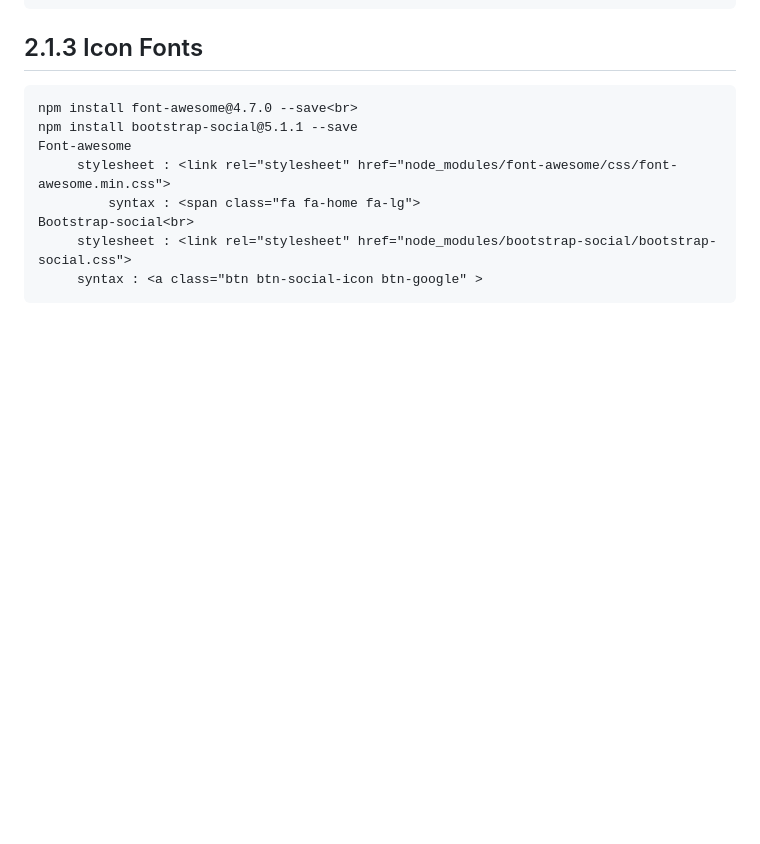
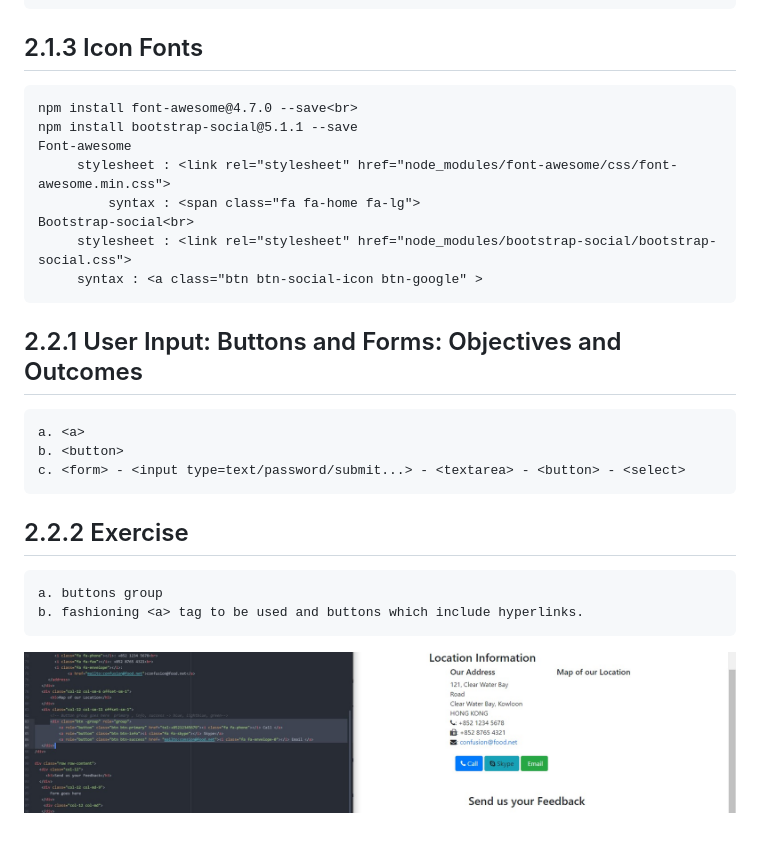
Before and after one commit to AkshayAnil1080/Full-Stack-Web-Development-with-React-Specialization, a Markdown page: README.md, the part around the change. Rendered like a GitHub page; pictures changed too: outputs/buttons_output2.2.2.jpg (added); blank space fills up the shorter version.

Commit message:
buttons

```diff
--- a/README.md
+++ b/README.md
@@ -20,3 +20,13 @@
 	Bootstrap-social<br>
 	     stylesheet : <link rel="stylesheet" href="node_modules/bootstrap-social/bootstrap-social.css">
 	     syntax : <a class="btn btn-social-icon btn-google" >
+
+## 2.2.1 User Input: Buttons and Forms: Objectives and Outcomes
+	a. <a>
+	b. <button>
+	c. <form> - <input type=text/password/submit...> - <textarea> - <button> - <select>
+
+## 2.2.2 Exercise
+	a. buttons group
+	b. fashioning <a> tag to be used and buttons which include hyperlinks.
+![](outputs/buttons_output2.2.2.jpg)
```
Also changed, not shown: 3 other files.
